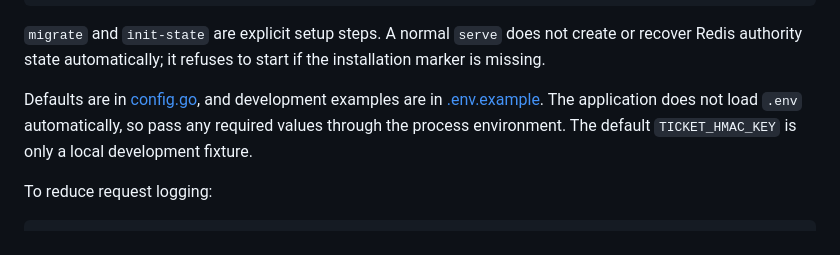
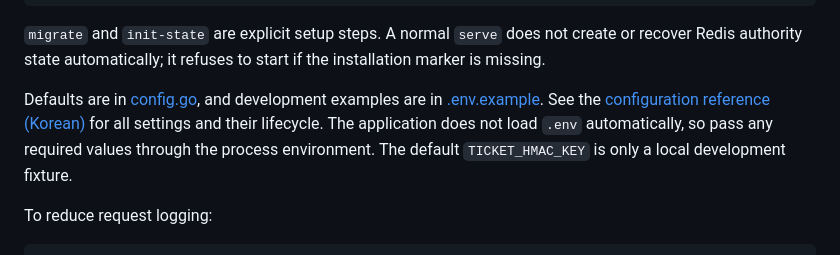
Before and after one commit to snowmerak/ticketing, a Markdown page: README.md, the part around the change. Drawn GitHub-style.

Commit message:
docs: document configuration and signing-key status

```diff
--- a/README.md
+++ b/README.md
@@ -30,7 +30,7 @@ Invoke-RestMethod http://127.0.0.1:8080/readyz
 
 `migrate` and `init-state` are explicit setup steps. A normal `serve` does not create or recover Redis authority state automatically; it refuses to start if the installation marker is missing.
 
-Defaults are in [config.go](./internal/config/config.go), and development examples are in [.env.example](./.env.example). The application does not load `.env` automatically, so pass any required values through the process environment. The default `TICKET_HMAC_KEY` is only a local development fixture.
+Defaults are in [config.go](./internal/config/config.go), and development examples are in [.env.example](./.env.example). See the [configuration reference (Korean)](./docs/configuration.md) for all settings and their lifecycle. The application does not load `.env` automatically, so pass any required values through the process environment. The default `TICKET_HMAC_KEY` is only a local development fixture.
 
 To reduce request logging:
 
```
Also changed, not shown: README_KO.md (+1 -1 lines), docs/configuration.md (added, +72 -0 lines).
